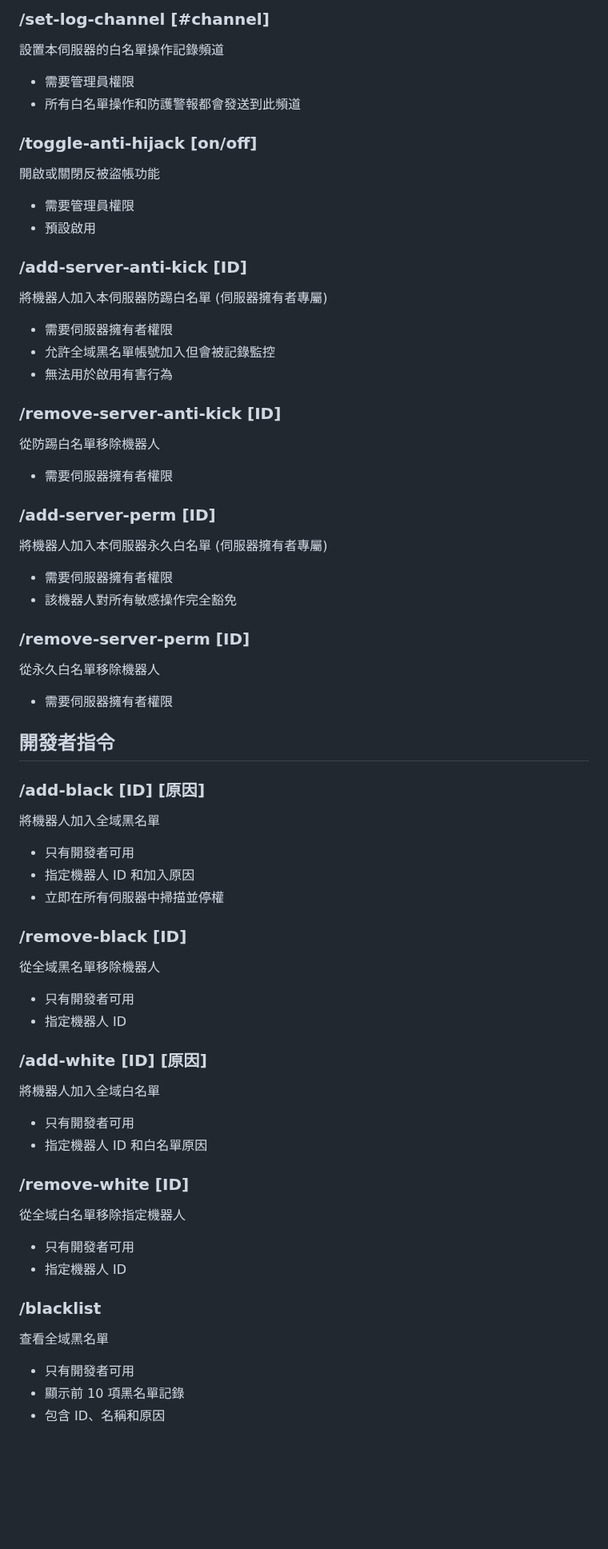
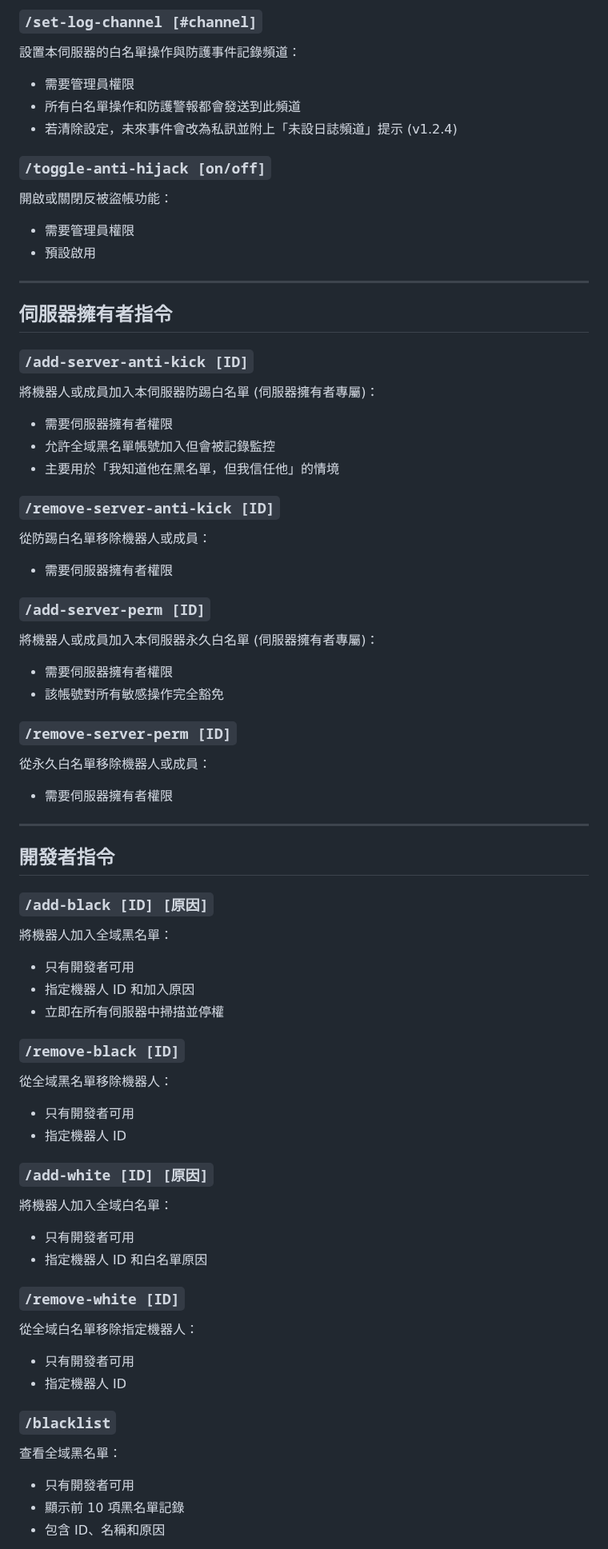
Before and after one commit to hoyin666/AntiNuke360, a Markdown page: README.md, the part around one of its changes. Shown at 80% size. GitHub-like rendering; blank space fills up the shorter version.

```diff
--- a/README.md
+++ b/README.md
@@ -192,58 +227,87 @@ AntiNuke360 是一個強大的 Discord 伺服器防護機器人，專門針對
 
-### /set-log-channel [#channel]
-設置本伺服器的白名單操作記錄頻道
+### `/set-log-channel [#channel]`
+
+設置本伺服器的白名單操作與防護事件記錄頻道：
+
 - 需要管理員權限
 - 所有白名單操作和防護警報都會發送到此頻道
+- 若清除設定，未來事件會改為私訊並附上「未設日誌頻道」提示 (v1.2.4)
 
-### /toggle-anti-hijack [on/off]
-開啟或關閉反被盜帳功能
+### `/toggle-anti-hijack [on/off]`
+
+開啟或關閉反被盜帳功能：
+
 - 需要管理員權限
 - 預設啟用
 
-### /add-server-anti-kick [ID]
-將機器人加入本伺服器防踢白名單 (伺服器擁有者專屬)
+---
+
+## 伺服器擁有者指令
+
+### `/add-server-anti-kick [ID]`
+
+將機器人或成員加入本伺服器防踢白名單 (伺服器擁有者專屬)：
+
 - 需要伺服器擁有者權限
 - 允許全域黑名單帳號加入但會被記錄監控
-- 無法用於啟用有害行為
+- 主要用於「我知道他在黑名單，但我信任他」的情境
 
-### /remove-server-anti-kick [ID]
-從防踢白名單移除機器人
+### `/remove-server-anti-kick [ID]`
+
+從防踢白名單移除機器人或成員：
+
 - 需要伺服器擁有者權限
 
-### /add-server-perm [ID]
-將機器人加入本伺服器永久白名單 (伺服器擁有者專屬)
+### `/add-server-perm [ID]`
+
+將機器人或成員加入本伺服器永久白名單 (伺服器擁有者專屬)：
+
 - 需要伺服器擁有者權限
-- 該機器人對所有敏感操作完全豁免
+- 該帳號對所有敏感操作完全豁免
 
-### /remove-server-perm [ID]
-從永久白名單移除機器人
+### `/remove-server-perm [ID]`
+
+從永久白名單移除機器人或成員：
+
 - 需要伺服器擁有者權限
+
+---
 
 ## 開發者指令
 
-### /add-black [ID] [原因]
-將機器人加入全域黑名單
+### `/add-black [ID] [原因]`
+
+將機器人加入全域黑名單：
+
 - 只有開發者可用
 - 指定機器人 ID 和加入原因
 - 立即在所有伺服器中掃描並停權
 
-### /remove-black [ID]
-從全域黑名單移除機器人
+### `/remove-black [ID]`
+
+從全域黑名單移除機器人：
+
 - 只有開發者可用
 - 指定機器人 ID
 
-### /add-white [ID] [原因]
-將機器人加入全域白名單
+### `/add-white [ID] [原因]`
+
+將機器人加入全域白名單：
+
 - 只有開發者可用
 - 指定機器人 ID 和白名單原因
 
-### /remove-white [ID]
-從全域白名單移除指定機器人
+### `/remove-white [ID]`
+
+從全域白名單移除指定機器人：
+
 - 只有開發者可用
 - 指定機器人 ID
 
-### /blacklist
-查看全域黑名單
+### `/blacklist`
+
+查看全域黑名單：
+
 - 只有開發者可用
 - 顯示前 10 項黑名單記錄
 - 包含 ID、名稱和原因
```
Also changed, not shown: other parts of README.md (+147 -67 lines).
